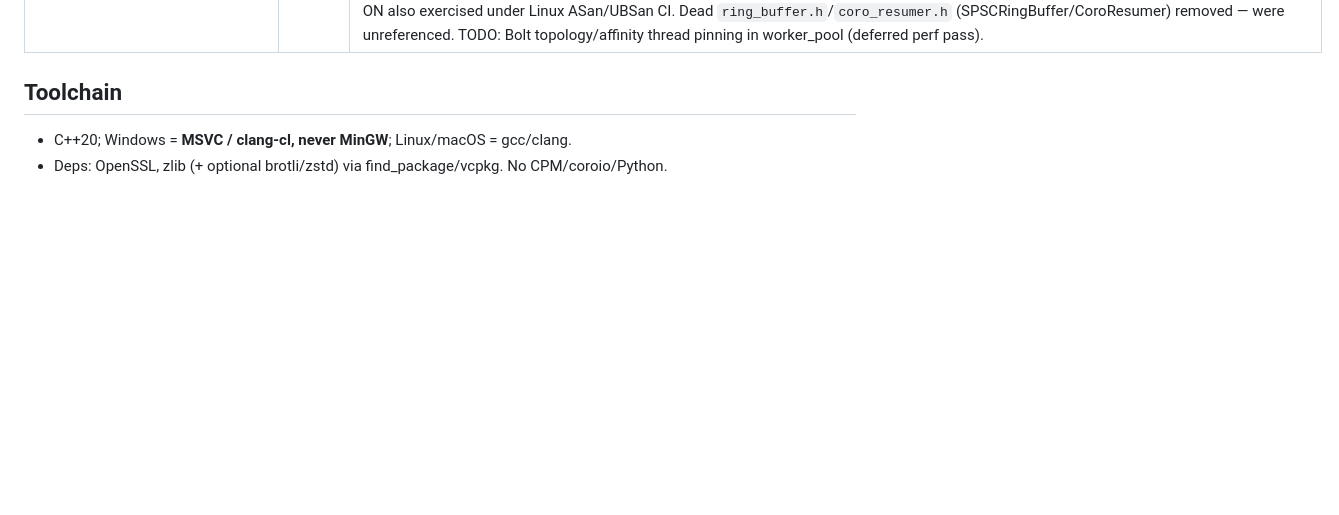
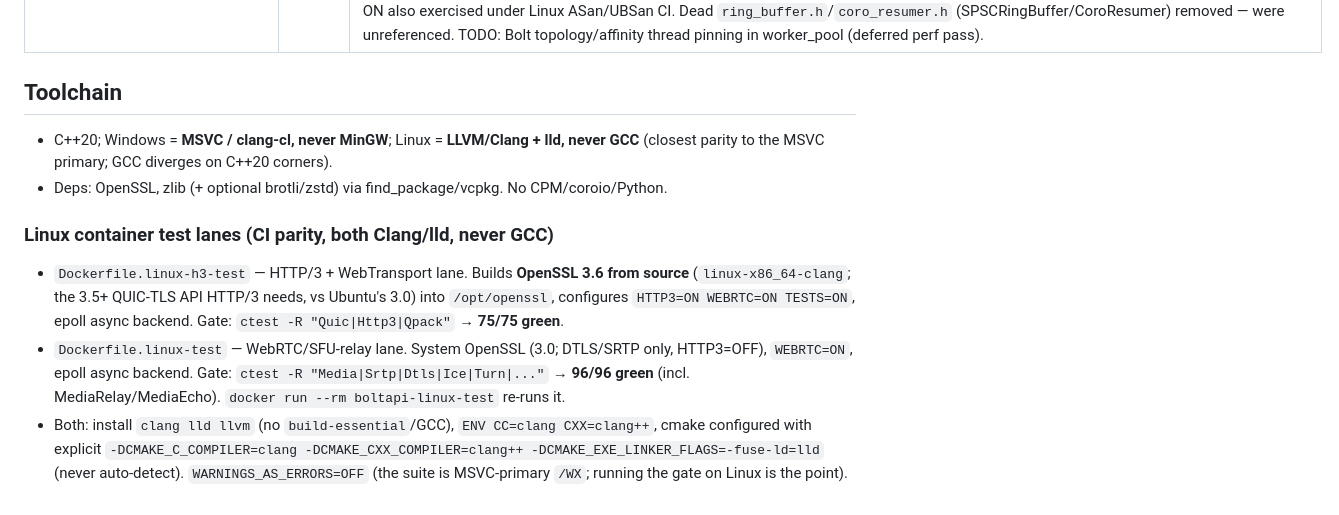
Before and after one commit to Ugbot/BoltAPI, a Markdown page: PROJECT_MAP.md, the part around one of its changes. Drawn GitHub-style; blank space fills up the shorter version.

Commit message:
docs: PROJECT_MAP — record both Linux test lanes are Clang/lld (never GCC)
Toolchain section: Linux = LLVM/Clang + lld; new subsection documents the two
container lanes (h3 75/75, WebRTC 96/96) with the explicit compiler pinning.
Relay note annotated with the GCC->Clang migration.

Co-Authored-By: Claude Opus 4.7 (1M context) <noreply@anthropic.com>

```diff
--- a/PROJECT_MAP.md
+++ b/PROJECT_MAP.md
@@ -71,5 +71,21 @@ tools/fuzz_check/          # throwaway standalone validation of the fuzz util (n
 | Bolt primitives wired (Arena/SPSC/swiss/topology) | 🚧 | swiss=router done. **Request-body Arena**: `include/boltapi/http/body_buffer_arena.h` now dual-impl behind `option(BOLTAPI_USE_BOLT_ARENA)` (default OFF=slot-pool unchanged; ON=thread-local `bolt::Arena` bump alloc, Handle=non-owning view, self-guarding per-request `thread_body_arena_reset()` reclaims only when no view is live — safe under any-worker coroutine resumption). Reset wired in `coro_unified_server.cpp` (HTTP/1.1 keep-alive iter end ×2; HTTP/2 conn teardown). 45/45 ctest in BOTH modes on MSVC; ON also exercised under Linux ASan/UBSan CI. Dead `ring_buffer.h`/`coro_resumer.h` (SPSCRingBuffer/CoroResumer) removed — were unreferenced. TODO: Bolt topology/affinity thread pinning in worker_pool (deferred perf pass). |
 
 ## Toolchain
-- C++20; Windows = **MSVC / clang-cl, never MinGW**; Linux/macOS = gcc/clang.
+- C++20; Windows = **MSVC / clang-cl, never MinGW**; Linux = **LLVM/Clang + lld,
+  never GCC** (closest parity to the MSVC primary; GCC diverges on C++20 corners).
 - Deps: OpenSSL, zlib (+ optional brotli/zstd) via find_package/vcpkg. No CPM/coroio/Python.
+
+### Linux container test lanes (CI parity, both **Clang/lld**, never GCC)
+- `Dockerfile.linux-h3-test` — HTTP/3 + WebTransport lane. Builds **OpenSSL 3.6
+  from source** (`linux-x86_64-clang`; the 3.5+ QUIC-TLS API HTTP/3 needs, vs
+  Ubuntu's 3.0) into `/opt/openssl`, configures `HTTP3=ON WEBRTC=ON TESTS=ON`,
+  epoll async backend. Gate: `ctest -R "Quic|Http3|Qpack"` → **75/75 green**.
+- `Dockerfile.linux-test` — WebRTC/SFU-relay lane. System OpenSSL (3.0; DTLS/SRTP
+  only, HTTP3=OFF), `WEBRTC=ON`, epoll async backend. Gate:
+  `ctest -R "Media|Srtp|Dtls|Ice|Turn|..."` → **96/96 green** (incl.
+  MediaRelay/MediaEcho). `docker run --rm boltapi-linux-test` re-runs it.
+- Both: install `clang lld llvm` (no `build-essential`/GCC), `ENV CC=clang
+  CXX=clang++`, cmake configured with explicit
+  `-DCMAKE_C_COMPILER=clang -DCMAKE_CXX_COMPILER=clang++
+  -DCMAKE_EXE_LINKER_FLAGS=-fuse-ld=lld` (never auto-detect). `WARNINGS_AS_ERRORS=OFF`
+  (the suite is MSVC-primary `/WX`; running the gate on Linux is the point).
```
Also changed, not shown: other parts of PROJECT_MAP.md (+1 -1 lines).
